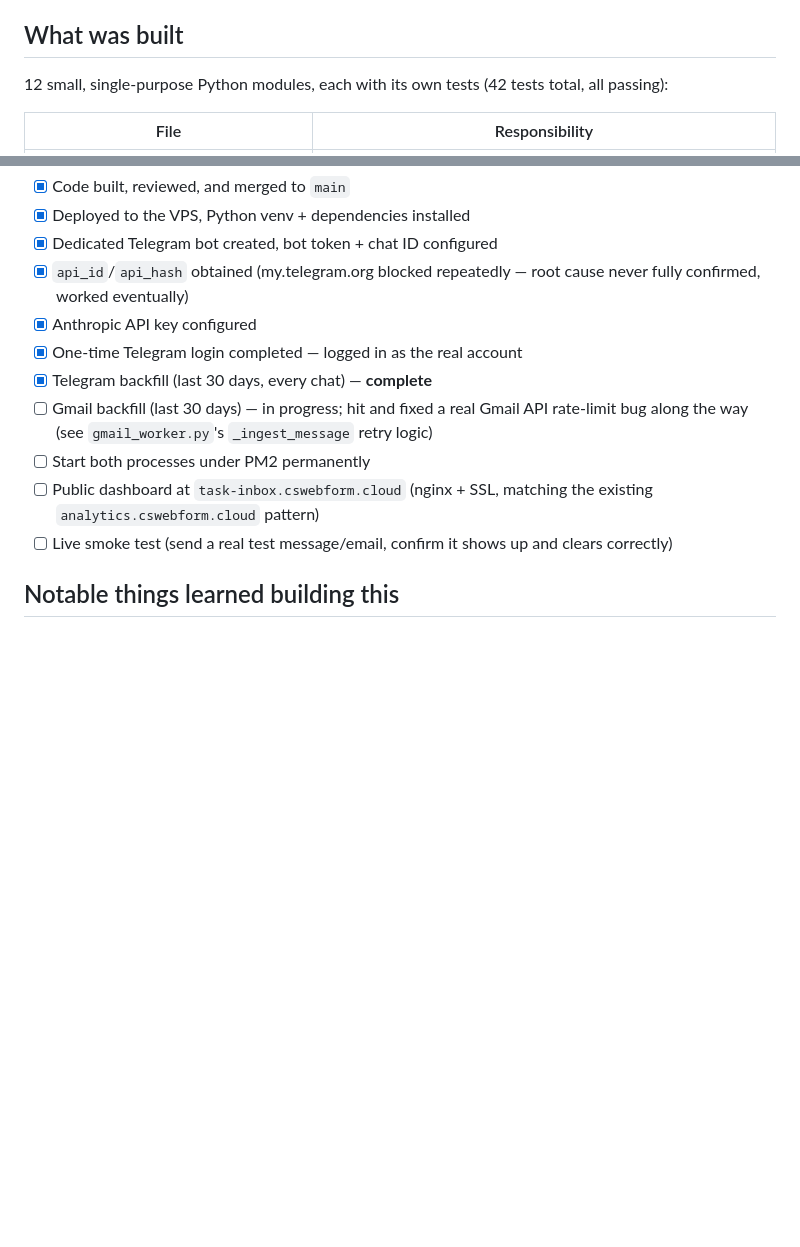
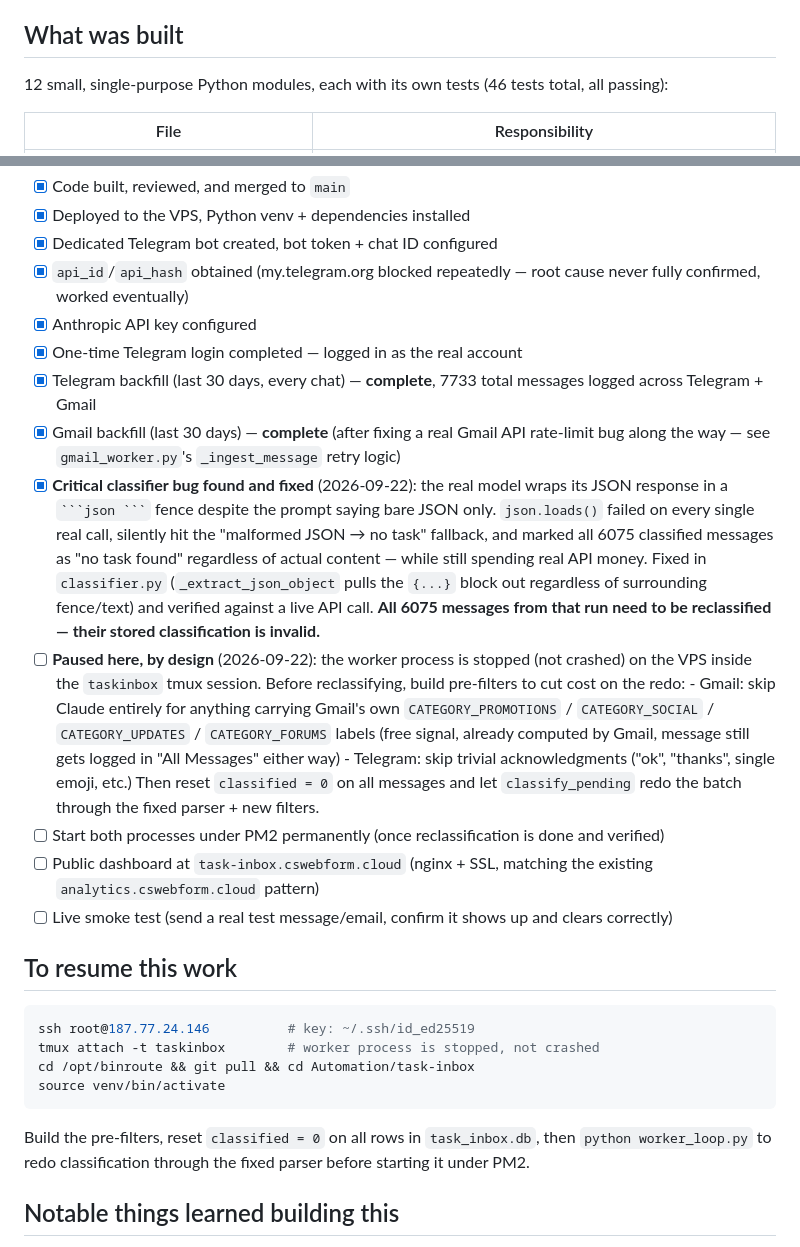
Before and after one commit to digitalinfographics01-hash/binroute, a Markdown page: Automation/task-inbox/README.md, 2 parts joined by grey strips. Drawn GitHub-style; blank space fills up the shorter version.

Commit message:
docs(task-inbox): record classifier bug, paused state, and resume steps
Co-Authored-By: Claude Sonnet 5 <noreply@anthropic.com>

`````diff
--- a/Automation/task-inbox/README.md
+++ b/Automation/task-inbox/README.md
@@ -31,7 +31,7 @@ until each item is actually handled.
 ## What was built
 
 12 small, single-purpose Python modules, each with its own tests
-(42 tests total, all passing):
+(46 tests total, all passing):
 
 | File | Responsibility |
 |---|---|
@@ -62,15 +62,50 @@ independent of anyone's laptop being on.
       root cause never fully confirmed, worked eventually)
 - [x] Anthropic API key configured
 - [x] One-time Telegram login completed — logged in as the real account
-- [x] Telegram backfill (last 30 days, every chat) — **complete**
-- [ ] Gmail backfill (last 30 days) — in progress; hit and fixed a real
-      Gmail API rate-limit bug along the way (see `gmail_worker.py`'s
+- [x] Telegram backfill (last 30 days, every chat) — **complete**, 7733
+      total messages logged across Telegram + Gmail
+- [x] Gmail backfill (last 30 days) — **complete** (after fixing a real
+      Gmail API rate-limit bug along the way — see `gmail_worker.py`'s
       `_ingest_message` retry logic)
-- [ ] Start both processes under PM2 permanently
+- [x] **Critical classifier bug found and fixed** (2026-09-22): the real
+      model wraps its JSON response in a ```` ```json ``` ```` fence
+      despite the prompt saying bare JSON only. `json.loads()` failed on
+      every single real call, silently hit the "malformed JSON → no task"
+      fallback, and marked all 6075 classified messages as "no task found"
+      regardless of actual content — while still spending real API money.
+      Fixed in `classifier.py` (`_extract_json_object` pulls the `{...}`
+      block out regardless of surrounding fence/text) and verified against
+      a live API call. **All 6075 messages from that run need to be
+      reclassified — their stored classification is invalid.**
+- [ ] **Paused here, by design** (2026-09-22): the worker process is
+      stopped (not crashed) on the VPS inside the `taskinbox` tmux session.
+      Before reclassifying, build pre-filters to cut cost on the redo:
+        - Gmail: skip Claude entirely for anything carrying Gmail's own
+          `CATEGORY_PROMOTIONS` / `CATEGORY_SOCIAL` / `CATEGORY_UPDATES` /
+          `CATEGORY_FORUMS` labels (free signal, already computed by
+          Gmail, message still gets logged in "All Messages" either way)
+        - Telegram: skip trivial acknowledgments ("ok", "thanks", single
+          emoji, etc.)
+      Then reset `classified = 0` on all messages and let `classify_pending`
+      redo the batch through the fixed parser + new filters.
+- [ ] Start both processes under PM2 permanently (once reclassification
+      is done and verified)
 - [ ] Public dashboard at `task-inbox.cswebform.cloud` (nginx + SSL,
       matching the existing `analytics.cswebform.cloud` pattern)
 - [ ] Live smoke test (send a real test message/email, confirm it shows
       up and clears correctly)
+
+## To resume this work
+
+```bash
+ssh root@187.77.24.146          # key: ~/.ssh/id_ed25519
+tmux attach -t taskinbox        # worker process is stopped, not crashed
+cd /opt/binroute && git pull && cd Automation/task-inbox
+source venv/bin/activate
+```
+Build the pre-filters, reset `classified = 0` on all rows in
+`task_inbox.db`, then `python worker_loop.py` to redo classification
+through the fixed parser before starting it under PM2.
 
 ## Notable things learned building this
 
`````
